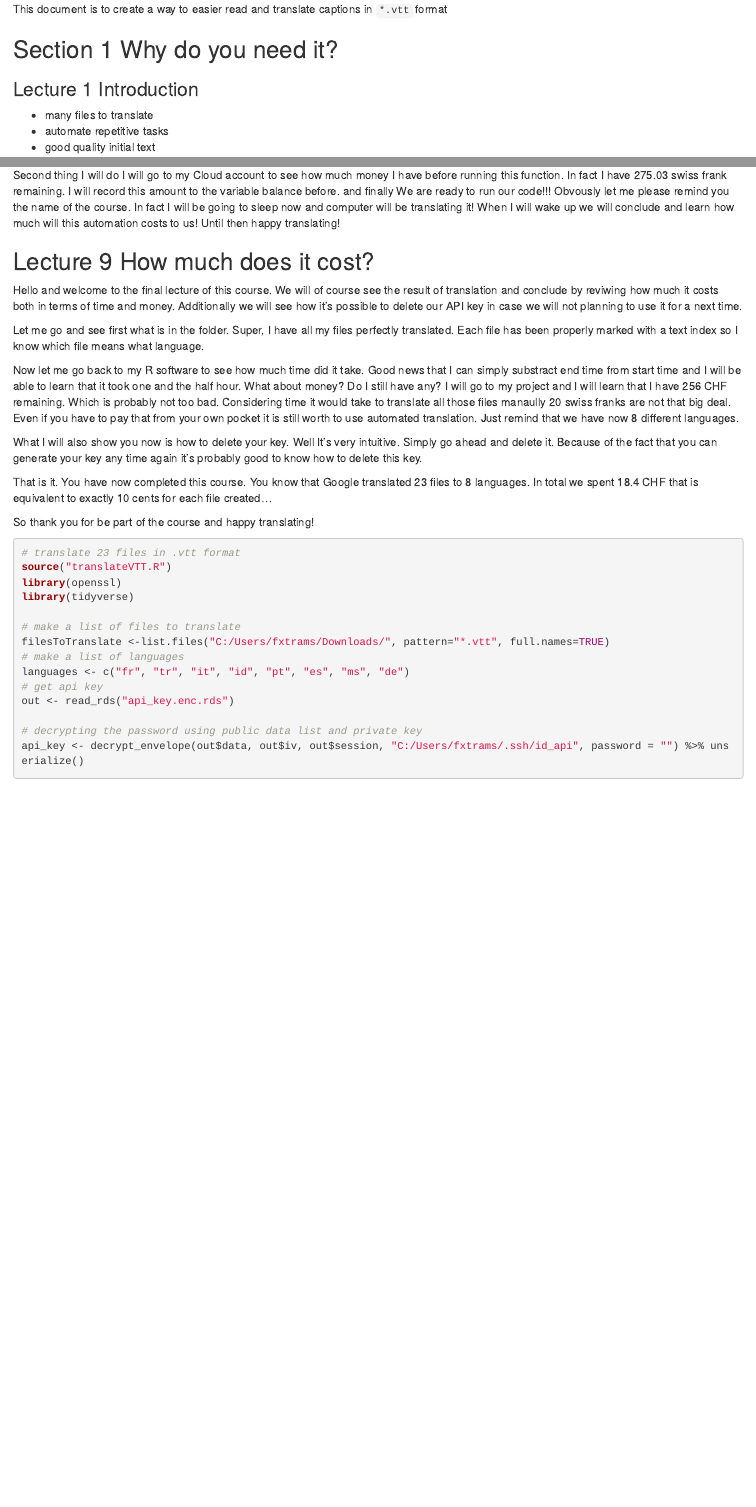
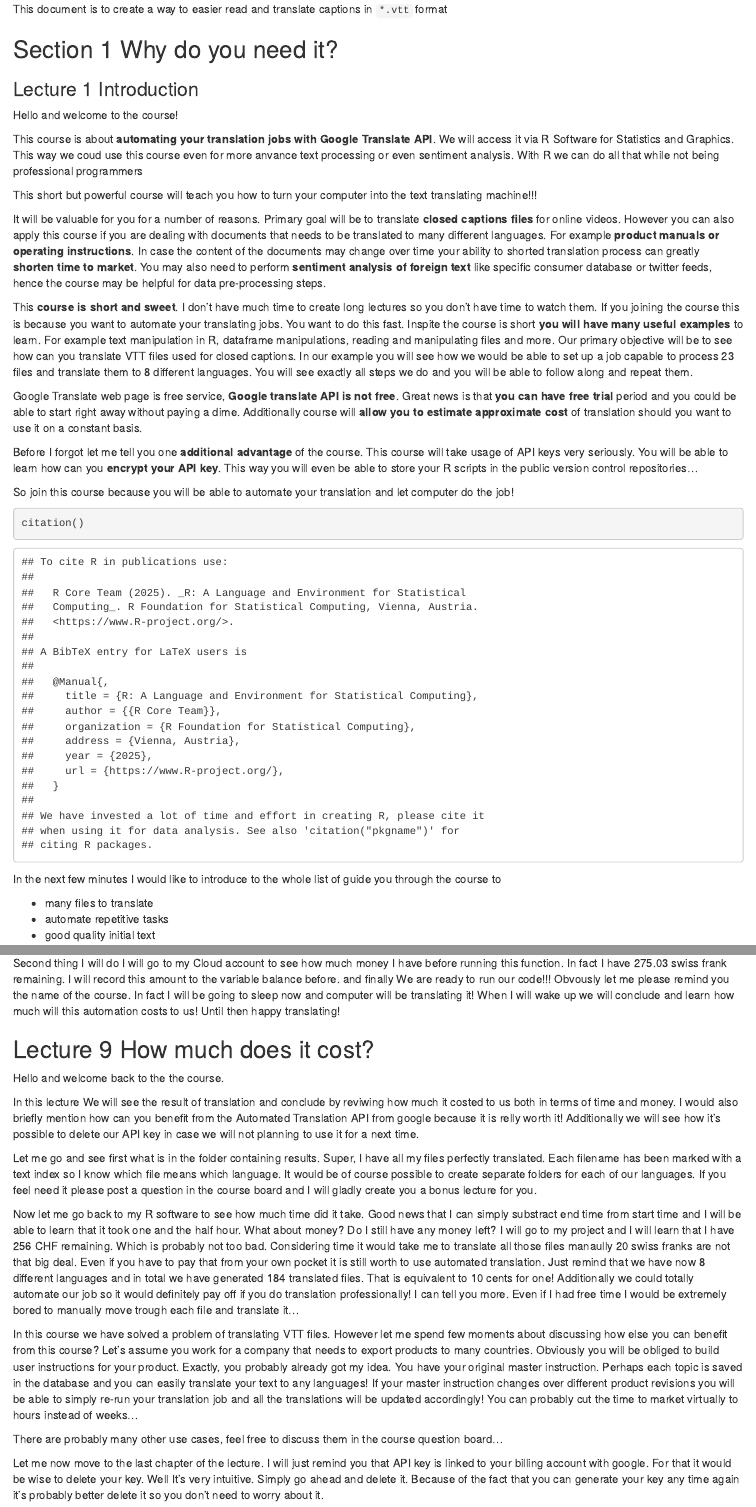
Before and after one commit to vzhomeexperiments/translateVTT, an R Markdown document (CourseScript.Rmd): the page in a window 1100 px wide, from 160 px down, and a second part further down, joined at a grey line. Rendered offline with R 4.5, knitr and Pandoc, with nearby package versions; some code elsewhere in the file could not run offline.

Commit message:
more on the course

````diff
--- a/CourseScript.Rmd
+++ b/CourseScript.Rmd
@@ -11,6 +11,31 @@ This document is to create a way to easier read and translate captions in `*.vtt
 ## Section 1 Why do you need it?
 
 ### Lecture 1 Introduction
+
+Hello and welcome to the course!
+
+This course is about **automating your translation jobs with Google Translate API**. We will access it via R Software for Statistics and Graphics. This way we coud use this course even for more anvance text processing or even sentiment analysis. With R we can do all that while not being professional programmers
+
+This short but powerful course will teach you how to turn your computer into the text translating machine!!!
+
+It will be valuable for you for a number of reasons. Primary goal will be to translate **closed captions files** for online videos. However you can also apply this course if you are dealing with documents that needs to be translated to many different languages. For example **product manuals or operating instructions**. In case the content of the documents may change over time your ability to shorted translation process can greatly **shorten time to market**. You may also need to perform **sentiment analysis of foreign text** like specific consumer database or twitter feeds, hence the course may be helpful for data pre-processing steps.
+
+This **course is short and sweet**. I don't have much time to create long lectures so you don't have time to watch them. If you joining the course this is because you want to automate your translating jobs. You want to do this fast. Inspite the course is short **you will have many useful examples** to learn. For example text manipulation in R, dataframe manipulations, reading and manipulating files and more. Our primary objective will be to see how can you translate VTT files used for closed captions. In our example you will see how we would be able to set up a job capable to process 23 files and translate them to 8 different languages. You will see exactly all steps we do and you will be able to follow along and repeat them.
+
+Google Translate web page is free service, **Google translate API is not free**. Great news is that **you can have free trial** period and you could be able to start right away without paying a dime. Additionally course will **allow you to estimate approximate cost** of translation should you want to use it on a constant basis.
+
+Before I forgot let me tell you one **additional advantage** of the course. This course will take usage of API keys very seriously. You will be able to learn how can you **encrypt your API key**. This way you will even be able to store your R scripts in the public version control repositories...
+
+So join this course because you will be able to automate your translation and let computer do the job!
+
+
+```{r}
+citation()
+```
+
+
+In the next few minutes I would like to introduce to the whole list of guide you through the course to
+
 
 * many files to translate
 * automate repetitive tasks
@@ -726,15 +751,23 @@ Second thing I will do I will go to my Cloud account to see how much money I hav
 
 ## Lecture 9 How much does it cost?
 
-Hello and welcome to the final lecture of this course. We will of course see the result of translation and conclude by reviwing how much it costs both in terms of time and money. Additionally we will see how it's possible to delete our API key in case we will not planning to use it for a next time.
+Hello and welcome back to the the course.
 
-Let me go and see first what is in the folder. Super, I have all my files perfectly translated. Each file has been properly marked with a text index so I know which file means what language.
+In this lecture We will see the result of translation and conclude by reviwing how much it costed to us both in terms of time and money. I would also briefly mention how can you benefit from the Automated Translation API from google because it is relly worth it! Additionally we will see how it's possible to delete our API key in case we will not planning to use it for a next time.
 
-Now let me go back to my R software to see how much time did it take. Good news that I can simply substract end time from start time and I will be able to learn that it took one and the half hour. What about money? Do I still have any? I will go to my project and I will learn that I have 256 CHF remaining. Which is probably not too bad. Considering time it would take to translate all those files manaully 20 swiss franks are not that big deal. Even if you have to pay that from your own pocket it is still worth to use automated translation. Just remind that we have now 8 different languages.
+Let me go and see first what is in the folder containing results. Super, I have all my files perfectly translated. Each filename has been marked with a text index so I know which file means which language. It would be of course possible to create separate folders for each of our languages. If you feel need it please post a question in the course board and I will gladly create you a bonus lecture for you.
 
-What I will also show you now is how to delete your key. Well It's very  intuitive. Simply go ahead and delete it. Because of the fact that you can generate your key any time again it's probably good to know how to delete this key.
+Now let me go back to my R software to see how much time did it take. Good news that I can simply substract end time from start time and I will be able to learn that it took one and the half hour. What about money? Do I still have any money left? I will go to my project and I will learn that I have 256 CHF remaining. Which is probably not too bad. Considering time it would take me to translate all those files manaully 20 swiss franks are not that big deal. Even if you have to pay that from your own pocket it is still worth to use automated translation. Just remind that we have now 8 different languages and in total we have generated 184 translated files. That is equivalent to 10 cents for one! Additionally we could totally automate our job so it would definitely pay off if you do translation professionally! I can tell you more. Even if I had free time I would be extremely bored to manually move trough each file and translate it...
 
-That is it. You have now completed this course. You know that Google translated 23 files to 8 languages. In total we spent 18.4 CHF that is equivalent to exactly 10 cents for each file created...
+In this course we have solved a problem of translating VTT files. However let me spend few moments about discussing how else you can benefit from this course? Let's assume you work for a company that needs to export products to many countries. Obviously you will be obliged to build user instructions for your product. Exactly, you probably already got my idea. You have your original master instruction. Perhaps each topic is saved in the database and you can easily translate your text to any languages! If your master instruction changes over different product revisions you will be able to simply re-run your translation job and all the translations will be updated accordingly! You can probably cut the time to market virtually to hours instead of weeks...
+
+There are probably many other use cases, feel free to discuss them in the course question board...
+
+Let me now move to the last chapter of the lecture. I will just remind you that API key is linked to your billing account with google. For that it would be wise to delete your key. Well It's very  intuitive. Simply go ahead and delete it. Because of the fact that you can generate your key any time again it's probably better delete it so you don't need to worry about it.
+
+
+
+
 
 So thank you for be part of the course and happy translating!
 
````
Also changed, not shown: CourseScript.nb.html, api_key.enc.rds, 1 other file.
